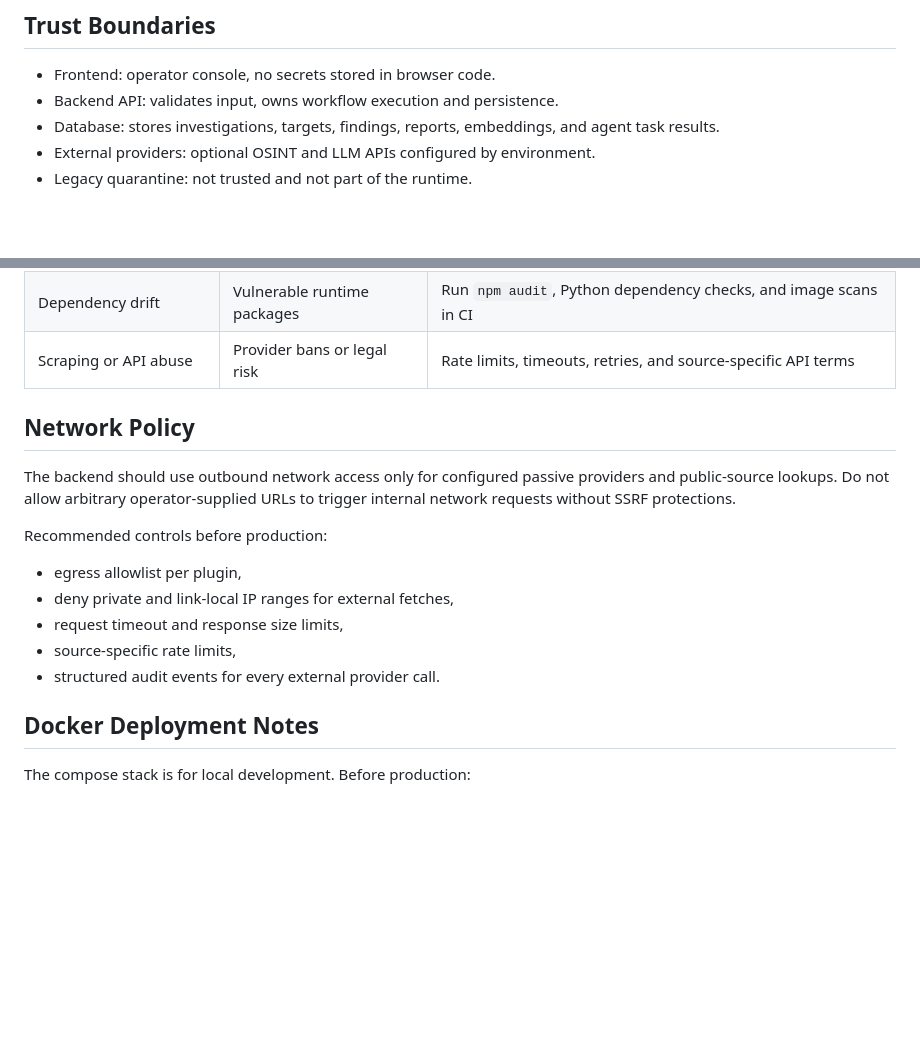
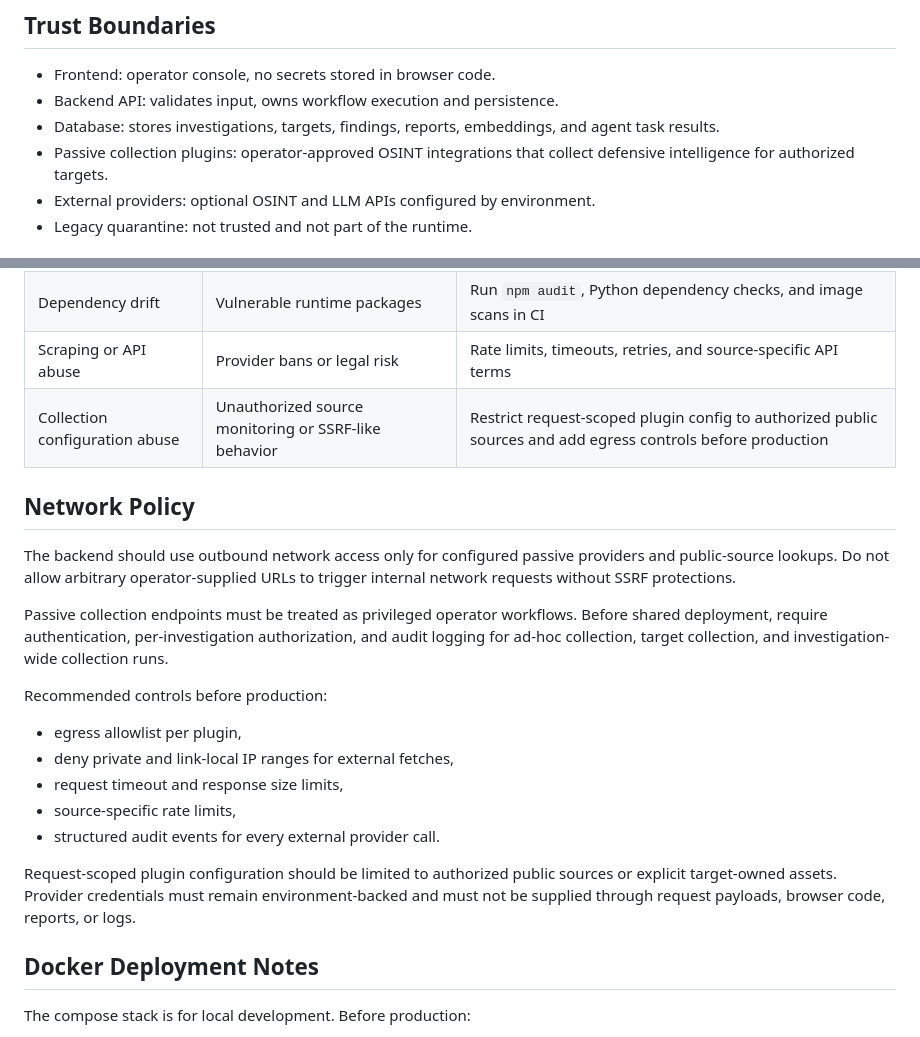
Before and after one commit to steelai-bot/Aegis-OSINT-AI, a Markdown page: docs/security_model.md, 2 parts joined by grey strips. Rendered like a GitHub page; blank space fills up the shorter version.

Commit message:
Document passive collection security guidance

```diff
--- a/docs/security_model.md
+++ b/docs/security_model.md
@@ -10,6 +10,8 @@ security boundary.
 - Backend API: validates input, owns workflow execution and persistence.
 - Database: stores investigations, targets, findings, reports, embeddings, and
   agent task results.
+- Passive collection plugins: operator-approved OSINT integrations that collect
+  defensive intelligence for authorized targets.
 - External providers: optional OSINT and LLM APIs configured by environment.
 - Legacy quarantine: not trusted and not part of the runtime.
 
@@ -53,12 +55,18 @@ authorization in API dependencies or service methods.
 | Report data leakage | Sensitive findings exported | Operator review before report handoff |
 | Dependency drift | Vulnerable runtime packages | Run `npm audit`, Python dependency checks, and image scans in CI |
 | Scraping or API abuse | Provider bans or legal risk | Rate limits, timeouts, retries, and source-specific API terms |
+| Collection configuration abuse | Unauthorized source monitoring or SSRF-like behavior | Restrict request-scoped plugin config to authorized public sources and add egress controls before production |
 
 ## Network Policy
 
 The backend should use outbound network access only for configured passive
 providers and public-source lookups. Do not allow arbitrary operator-supplied
 URLs to trigger internal network requests without SSRF protections.
+
+Passive collection endpoints must be treated as privileged operator workflows.
+Before shared deployment, require authentication, per-investigation authorization,
+and audit logging for ad-hoc collection, target collection, and investigation-wide
+collection runs.
 
 Recommended controls before production:
 
@@ -67,6 +75,10 @@ Recommended controls before production:
 - request timeout and response size limits,
 - source-specific rate limits,
 - structured audit events for every external provider call.
+
+Request-scoped plugin configuration should be limited to authorized public sources
+or explicit target-owned assets. Provider credentials must remain environment-backed
+and must not be supplied through request payloads, browser code, reports, or logs.
 
 ## Docker Deployment Notes
 
```
